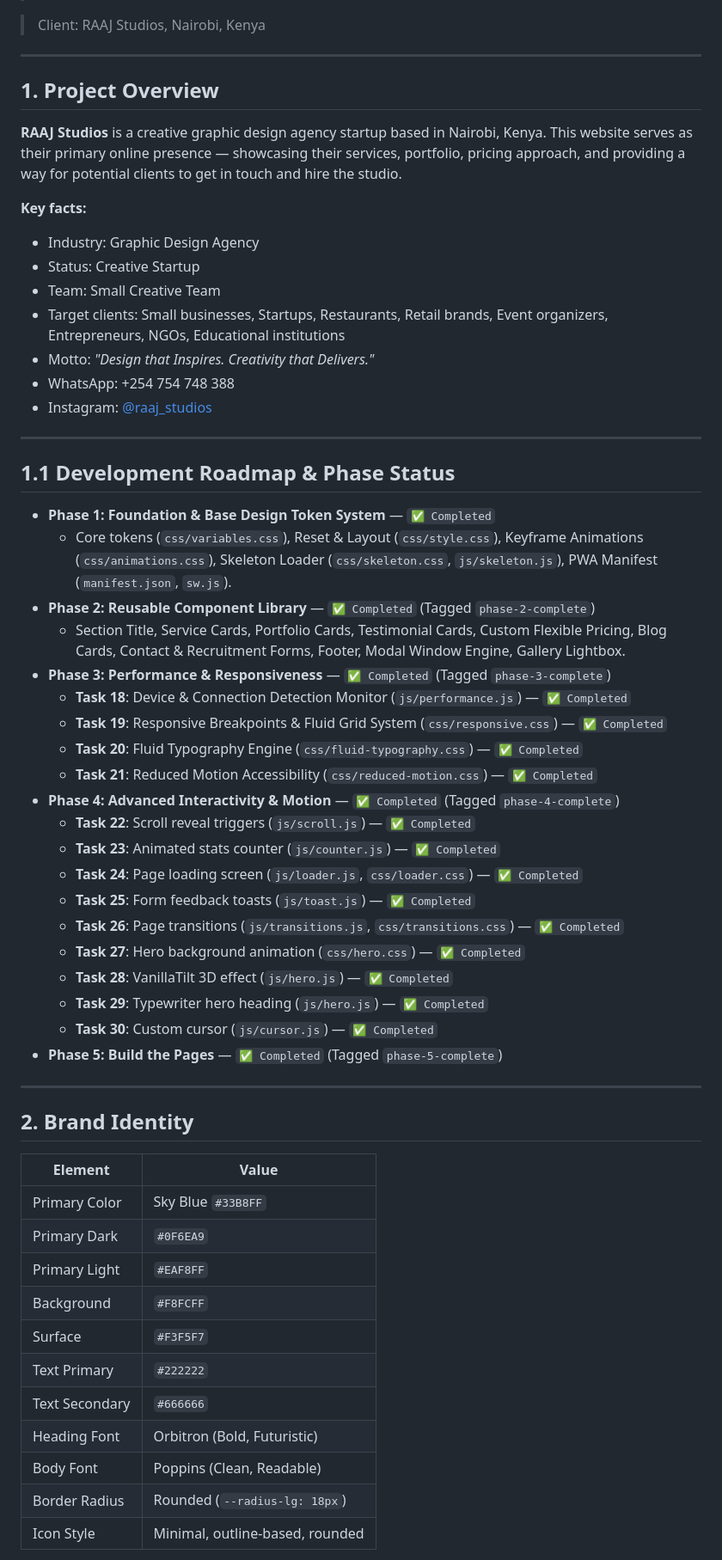
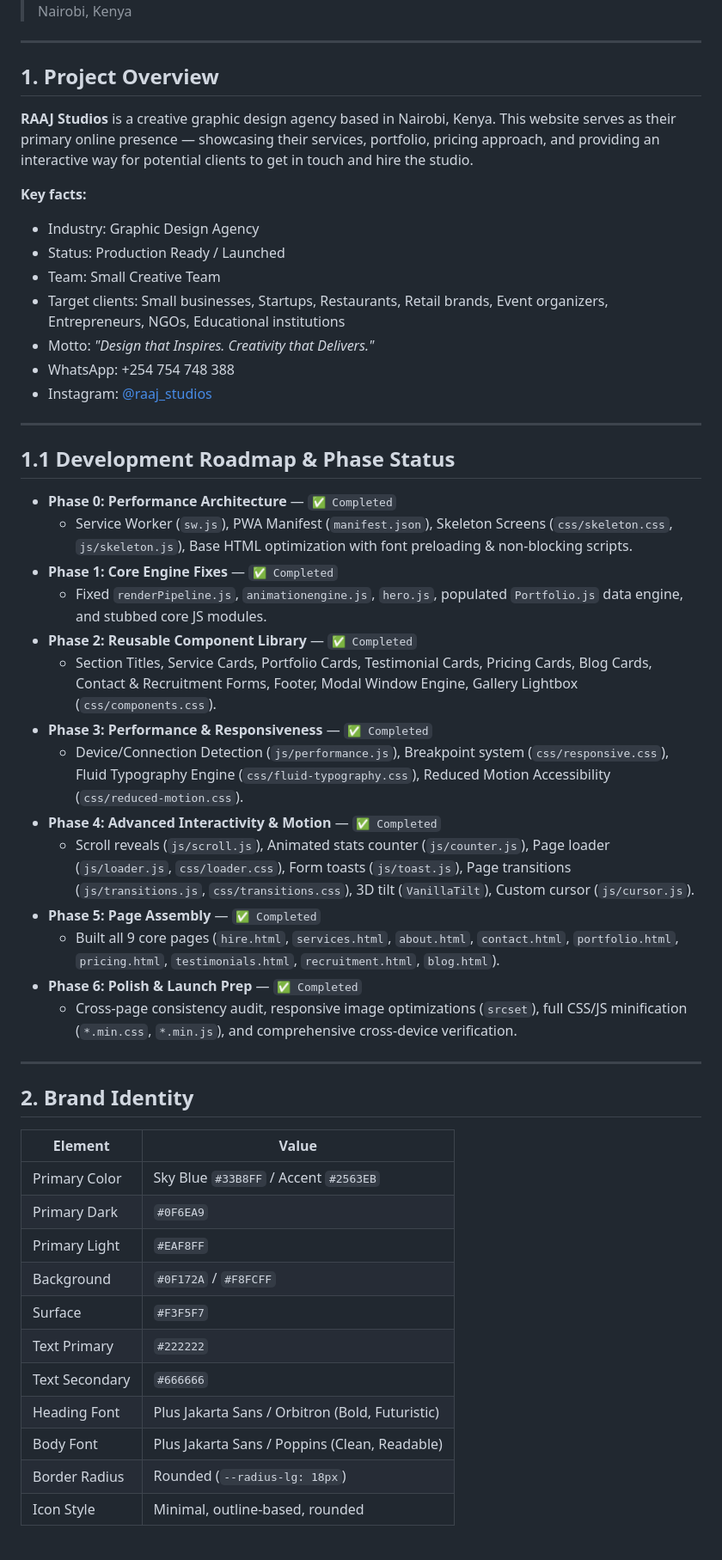
Before and after one commit to timonkandie/RAAJ_web, a Markdown page: README.md, the part around one of its changes. Shown at 86% size. Rendered like a GitHub page.

```diff
--- a/README.md
+++ b/README.md
@@ -4,16 +3,15 @@
 > Built by: Kandie (developer) with AI assistance
-
 > Client: RAAJ Studios, Nairobi, Kenya
 
 ---
 
 ## 1. Project Overview
 
-**RAAJ Studios** is a creative graphic design agency startup based in Nairobi, Kenya. This website serves as their primary online presence — showcasing their services, portfolio, pricing approach, and providing a way for potential clients to get in touch and hire the studio.
+**RAAJ Studios** is a creative graphic design agency based in Nairobi, Kenya. This website serves as their primary online presence — showcasing their services, portfolio, pricing approach, and providing an interactive way for potential clients to get in touch and hire the studio.
 
 **Key facts:**
 - Industry: Graphic Design Agency
-- Status: Creative Startup
+- Status: Production Ready / Launched
 - Team: Small Creative Team
 - Target clients: Small businesses, Startups, Restaurants, Retail brands, Event organizers, Entrepreneurs, NGOs, Educational institutions
 - Motto: *"Design that Inspires. Creativity that Delivers."*
@@ -24,26 +22,20 @@
 
 ## 1.1 Development Roadmap & Phase Status
 
-- **Phase 1: Foundation & Base Design Token System** — `✅ Completed`
-  - Core tokens (`css/variables.css`), Reset & Layout (`css/style.css`), Keyframe Animations (`css/animations.css`), Skeleton Loader (`css/skeleton.css`, `js/skeleton.js`), PWA Manifest (`manifest.json`, `sw.js`).
-- **Phase 2: Reusable Component Library** — `✅ Completed` (Tagged `phase-2-complete`)
-  - Section Title, Service Cards, Portfolio Cards, Testimonial Cards, Custom Flexible Pricing, Blog Cards, Contact & Recruitment Forms, Footer, Modal Window Engine, Gallery Lightbox.
-- **Phase 3: Performance & Responsiveness** — `✅ Completed` (Tagged `phase-3-complete`)
-  - **Task 18**: Device & Connection Detection Monitor (`js/performance.js`) — `✅ Completed`
-  - **Task 19**: Responsive Breakpoints & Fluid Grid System (`css/responsive.css`) — `✅ Completed`
-  - **Task 20**: Fluid Typography Engine (`css/fluid-typography.css`) — `✅ Completed`
-  - **Task 21**: Reduced Motion Accessibility (`css/reduced-motion.css`) — `✅ Completed`
-- **Phase 4: Advanced Interactivity & Motion** — `✅ Completed` (Tagged `phase-4-complete`)
-  - **Task 22**: Scroll reveal triggers (`js/scroll.js`) — `✅ Completed`
-  - **Task 23**: Animated stats counter (`js/counter.js`) — `✅ Completed`
-  - **Task 24**: Page loading screen (`js/loader.js`, `css/loader.css`) — `✅ Completed`
-  - **Task 25**: Form feedback toasts (`js/toast.js`) — `✅ Completed`
-  - **Task 26**: Page transitions (`js/transitions.js`, `css/transitions.css`) — `✅ Completed`
-  - **Task 27**: Hero background animation (`css/hero.css`) — `✅ Completed`
-  - **Task 28**: VanillaTilt 3D effect (`js/hero.js`) — `✅ Completed`
-  - **Task 29**: Typewriter hero heading (`js/hero.js`) — `✅ Completed`
-  - **Task 30**: Custom cursor (`js/cursor.js`) — `✅ Completed`
-- **Phase 5: Build the Pages** — `✅ Completed` (Tagged `phase-5-complete`)
+- **Phase 0: Performance Architecture** — `✅ Completed`
+  - Service Worker (`sw.js`), PWA Manifest (`manifest.json`), Skeleton Screens (`css/skeleton.css`, `js/skeleton.js`), Base HTML optimization with font preloading & non-blocking scripts.
+- **Phase 1: Core Engine Fixes** — `✅ Completed`
+  - Fixed `renderPipeline.js`, `animationengine.js`, `hero.js`, populated `Portfolio.js` data engine, and stubbed core JS modules.
+- **Phase 2: Reusable Component Library** — `✅ Completed`
+  - Section Titles, Service Cards, Portfolio Cards, Testimonial Cards, Pricing Cards, Blog Cards, Contact & Recruitment Forms, Footer, Modal Window Engine, Gallery Lightbox (`css/components.css`).
+- **Phase 3: Performance & Responsiveness** — `✅ Completed`
+  - Device/Connection Detection (`js/performance.js`), Breakpoint system (`css/responsive.css`), Fluid Typography Engine (`css/fluid-typography.css`), Reduced Motion Accessibility (`css/reduced-motion.css`).
+- **Phase 4: Advanced Interactivity & Motion** — `✅ Completed`
+  - Scroll reveals (`js/scroll.js`), Animated stats counter (`js/counter.js`), Page loader (`js/loader.js`, `css/loader.css`), Form toasts (`js/toast.js`), Page transitions (`js/transitions.js`, `css/transitions.css`), 3D tilt (`VanillaTilt`), Custom cursor (`js/cursor.js`).
+- **Phase 5: Page Assembly** — `✅ Completed`
+  - Built all 9 core pages (`hire.html`, `services.html`, `about.html`, `contact.html`, `portfolio.html`, `pricing.html`, `testimonials.html`, `recruitment.html`, `blog.html`).
+- **Phase 6: Polish & Launch Prep** — `✅ Completed`
+  - Cross-page consistency audit, responsive image optimizations (`srcset`), full CSS/JS minification (`*.min.css`, `*.min.js`), and comprehensive cross-device verification.
 
 ---
 
@@ -51,15 +43,15 @@
 
 | Element | Value |
 |---|---|
-| Primary Color | Sky Blue `#33B8FF` |
+| Primary Color | Sky Blue `#33B8FF` / Accent `#2563EB` |
 | Primary Dark | `#0F6EA9` |
 | Primary Light | `#EAF8FF` |
-| Background | `#F8FCFF` |
+| Background | `#0F172A` / `#F8FCFF` |
 | Surface | `#F3F5F7` |
 | Text Primary | `#222222` |
 | Text Secondary | `#666666` |
-| Heading Font | Orbitron (Bold, Futuristic) |
-| Body Font | Poppins (Clean, Readable) |
+| Heading Font | Plus Jakarta Sans / Orbitron (Bold, Futuristic) |
+| Body Font | Plus Jakarta Sans / Poppins (Clean, Readable) |
 | Border Radius | Rounded (`--radius-lg: 18px`) |
 | Icon Style | Minimal, outline-based, rounded |
 
```
Also changed, not shown: other parts of README.md (+61 -112 lines).
